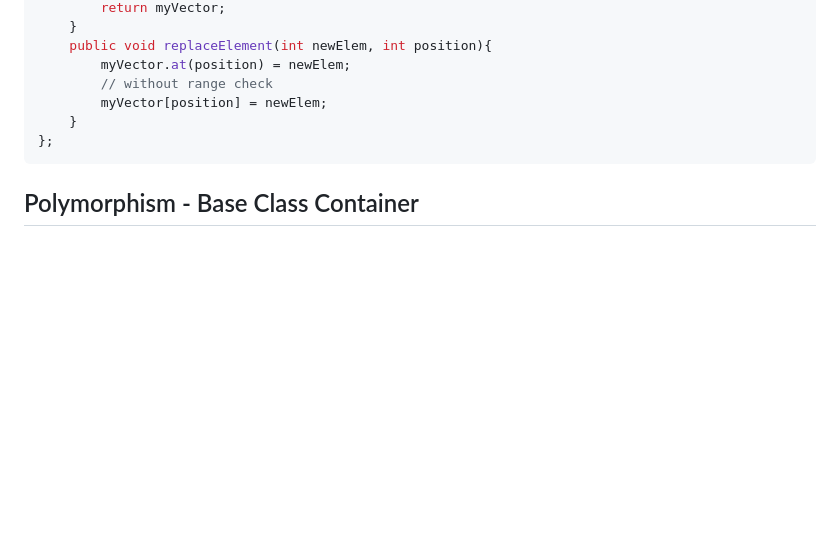
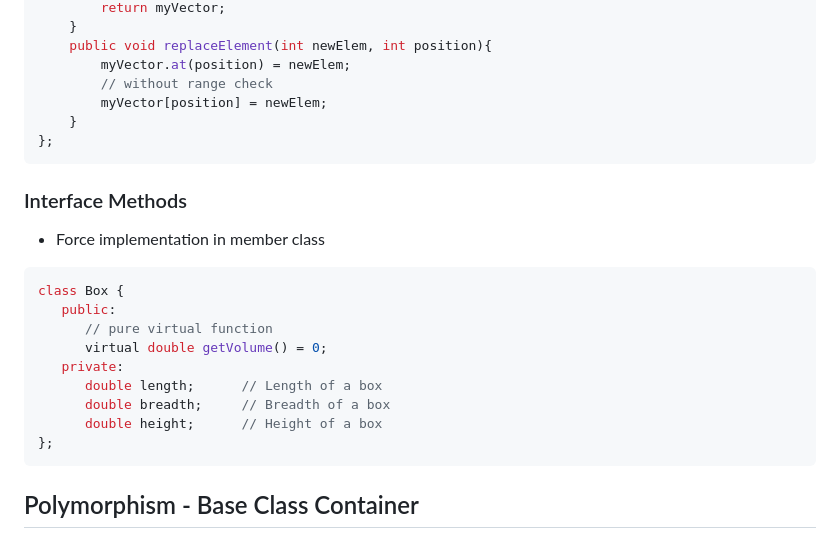
Before and after one commit to matbloch/coding_quickstarter, a Markdown page: C++/cpp_oop.md, the part around the change. GitHub-like rendering; blank space fills up the shorter version.

````diff
--- a/C++/cpp_oop.md
+++ b/C++/cpp_oop.md
@@ -192,6 +192,21 @@ class YourClass
 };
 ```
 
+### Interface Methods
+- Force implementation in member class
+
+```cpp
+class Box {
+   public:
+      // pure virtual function
+      virtual double getVolume() = 0;
+   private:
+      double length;      // Length of a box
+      double breadth;     // Breadth of a box
+      double height;      // Height of a box
+};
+```
+
 ## Polymorphism - Base Class Container
 - Collect multiple derived classes in common vector of base class point type
 
````
Also changed, not shown: LaTeX/texstudio_settings.png.
